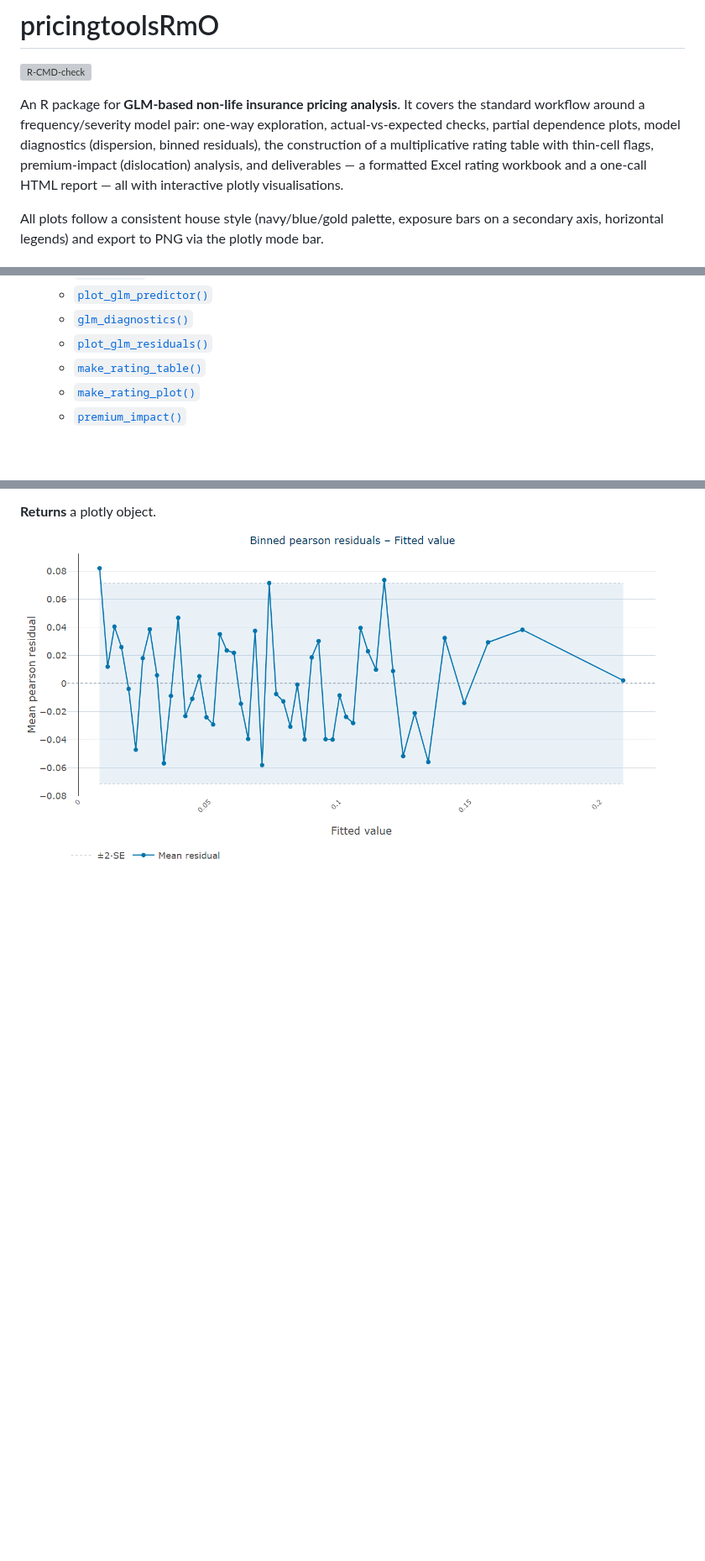
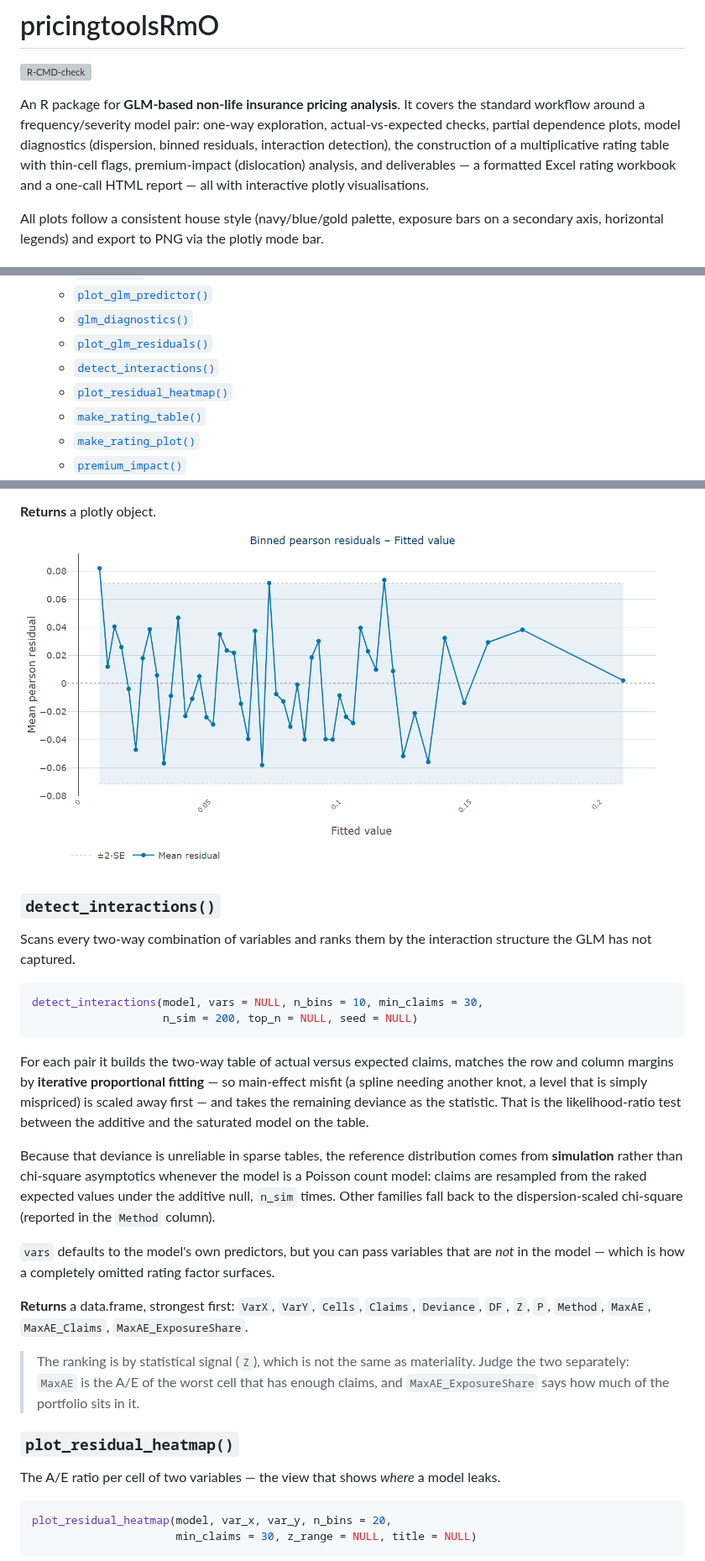
Before and after one commit to robertmooijer/Pricing-Utils, a Markdown page: README.md, 3 parts joined by grey strips. Shown at 84% size. Drawn GitHub-style; blank space fills up the shorter version; grey boxes are pictures that could not be loaded.

````diff
--- a/README.md
+++ b/README.md
@@ -5,8 +5,9 @@
 An R package for **GLM-based non-life insurance pricing analysis**. It covers the
 standard workflow around a frequency/severity model pair: one-way exploration,
 actual-vs-expected checks, partial dependence plots, model diagnostics
-(dispersion, binned residuals), the construction of a multiplicative
-rating table with thin-cell flags, premium-impact (dislocation) analysis,
+(dispersion, binned residuals, interaction detection), the construction of a
+multiplicative rating table with thin-cell flags, premium-impact (dislocation)
+analysis,
 and deliverables — a formatted Excel rating workbook and a one-call HTML
 report — all with interactive plotly visualisations.
 
@@ -29,6 +30,8 @@ on a secondary axis, horizontal legends) and export to PNG via the plotly mode b
   - [`plot_glm_predictor()`](#plot_glm_predictor)
   - [`glm_diagnostics()`](#glm_diagnostics)
   - [`plot_glm_residuals()`](#plot_glm_residuals)
+  - [`detect_interactions()`](#detect_interactions)
+  - [`plot_residual_heatmap()`](#plot_residual_heatmap)
   - [`make_rating_table()`](#make_rating_table)
   - [`make_rating_plot()`](#make_rating_plot)
   - [`premium_impact()`](#premium_impact)
@@ -404,3 +407,50 @@ bars per level instead of a ribbon.
 
 ![Binned residual plot](man/figures/README-residuals.png)
 
+### `detect_interactions()`
+
+Scans every two-way combination of variables and ranks them by the
+interaction structure the GLM has not captured.
+
+```r
+detect_interactions(model, vars = NULL, n_bins = 10, min_claims = 30,
+                    n_sim = 200, top_n = NULL, seed = NULL)
+```
+
+For each pair it builds the two-way table of actual versus expected
+claims, matches the row and column margins by **iterative proportional
+fitting** — so main-effect misfit (a spline needing another knot, a level
+that is simply mispriced) is scaled away first — and takes the remaining
+deviance as the statistic. That is the likelihood-ratio test between the
+additive and the saturated model on the table.
+
+Because that deviance is unreliable in sparse tables, the reference
+distribution comes from **simulation** rather than chi-square asymptotics
+whenever the model is a Poisson count model: claims are resampled from the
+raked expected values under the additive null, `n_sim` times. Other
+families fall back to the dispersion-scaled chi-square (reported in the
+`Method` column).
+
+`vars` defaults to the model's own predictors, but you can pass variables
+that are *not* in the model — which is how a completely omitted rating
+factor surfaces.
+
+**Returns** a data.frame, strongest first: `VarX`, `VarY`, `Cells`,
+`Claims`, `Deviance`, `DF`, `Z`, `P`, `Method`, `MaxAE`, `MaxAE_Claims`,
+`MaxAE_ExposureShare`.
+
+> The ranking is by statistical signal (`Z`), which is not the same as
+> materiality. Judge the two separately: `MaxAE` is the A/E of the worst
+> cell that has enough claims, and `MaxAE_ExposureShare` says how much of
+> the portfolio sits in it.
+
+### `plot_residual_heatmap()`
+
+The A/E ratio per cell of two variables — the view that shows *where* a
+model leaks.
+
+```r
+plot_residual_heatmap(model, var_x, var_y, n_bins = 20,
+                      min_claims = 30, z_range = NULL, title = NULL)
+```
+
````
Also changed, not shown: other parts of README.md (+71 -6 lines), man/figures/README-residual-heatmap.png (added), 13 other files.
